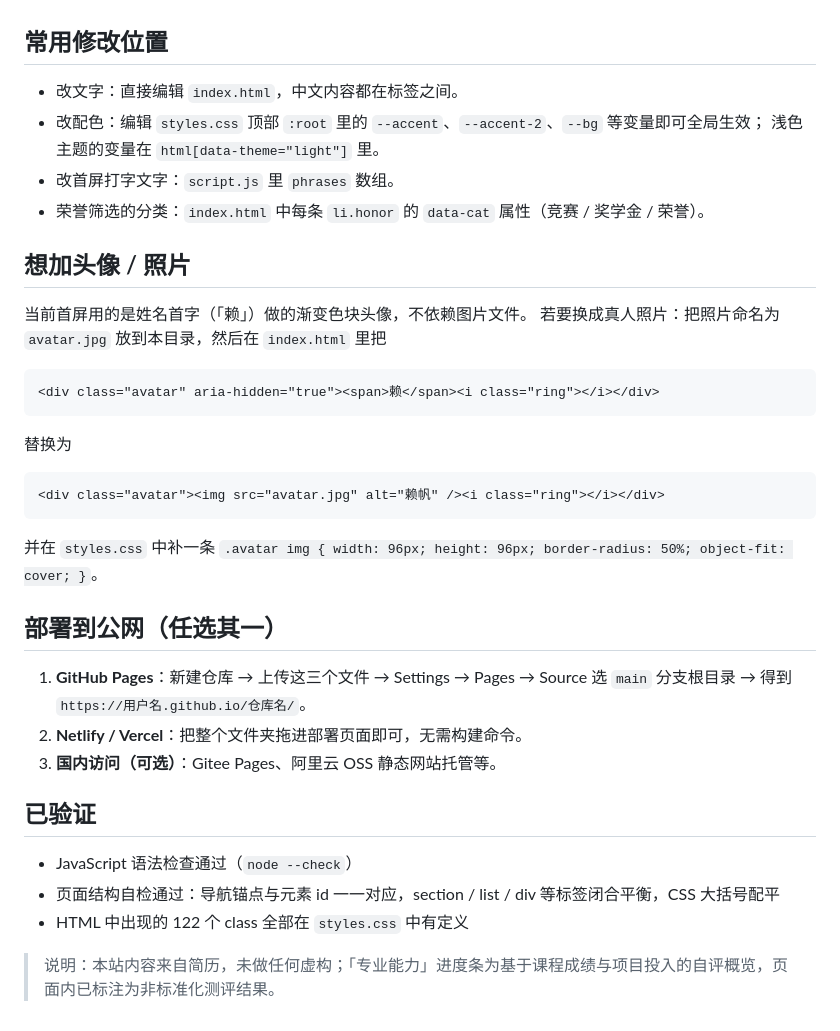
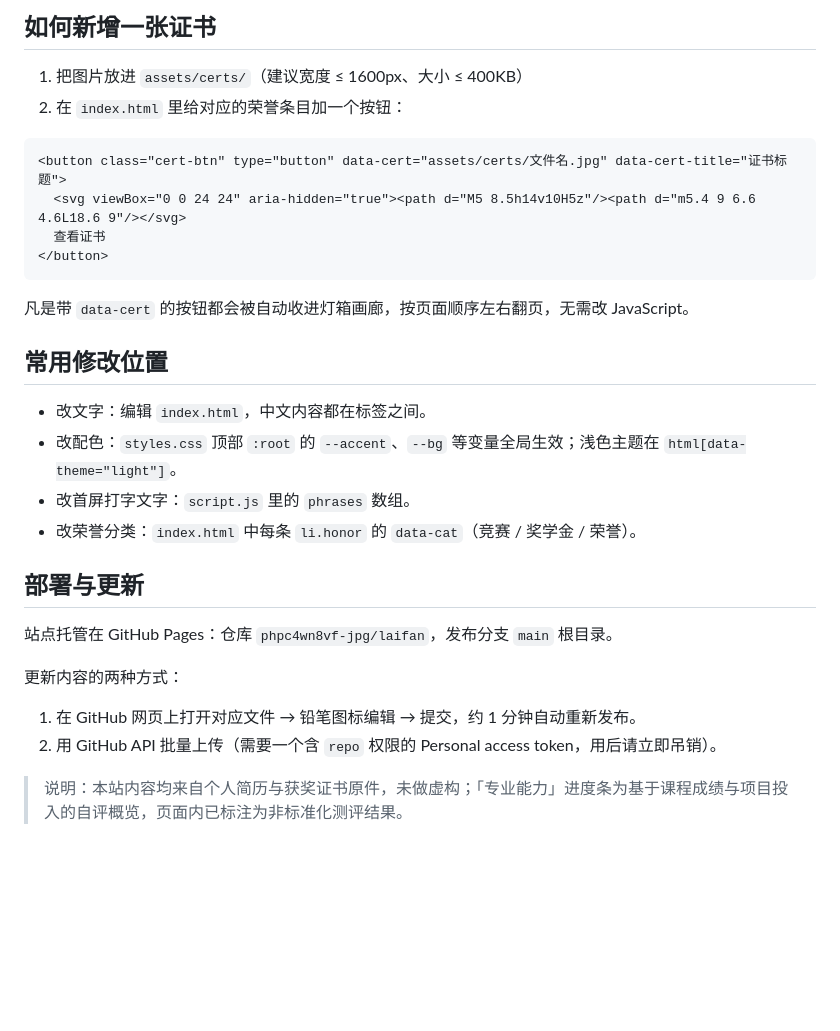
Before and after one commit to phpc4wn8vf-jpg/laifan, a Markdown page: README.md, the part around one of its changes. GitHub-like rendering; blank space fills up the shorter version.

````diff
--- a/README.md
+++ b/README.md
@@ -28,39 +57,30 @@
+## 如何新增一张证书
+
+1. 把图片放进 `assets/certs/`（建议宽度 ≤ 1600px、大小 ≤ 400KB）
+2. 在 `index.html` 里给对应的荣誉条目加一个按钮：
+
+```html
+<button class="cert-btn" type="button" data-cert="assets/certs/文件名.jpg" data-cert-title="证书标题">
+  <svg viewBox="0 0 24 24" aria-hidden="true"><path d="M5 8.5h14v10H5z"/><path d="m5.4 9 6.6 4.6L18.6 9"/></svg>
+  查看证书
+</button>
+```
+
+凡是带 `data-cert` 的按钮都会被自动收进灯箱画廊，按页面顺序左右翻页，无需改 JavaScript。
 
 ## 常用修改位置
 
-- 改文字：直接编辑 `index.html`，中文内容都在标签之间。
-- 改配色：编辑 `styles.css` 顶部 `:root` 里的 `--accent`、`--accent-2`、`--bg` 等变量即可全局生效；
-  浅色主题的变量在 `html[data-theme="light"]` 里。
-- 改首屏打字文字：`script.js` 里 `phrases` 数组。
-- 荣誉筛选的分类：`index.html` 中每条 `li.honor` 的 `data-cat` 属性（竞赛 / 奖学金 / 荣誉）。
+- 改文字：编辑 `index.html`，中文内容都在标签之间。
+- 改配色：`styles.css` 顶部 `:root` 的 `--accent`、`--bg` 等变量全局生效；浅色主题在 `html[data-theme="light"]`。
+- 改首屏打字文字：`script.js` 里的 `phrases` 数组。
+- 改荣誉分类：`index.html` 中每条 `li.honor` 的 `data-cat`（竞赛 / 奖学金 / 荣誉）。
 
-## 想加头像 / 照片
+## 部署与更新
 
-当前首屏用的是姓名首字（「赖」）做的渐变色块头像，不依赖图片文件。
-若要换成真人照片：把照片命名为 `avatar.jpg` 放到本目录，然后在 `index.html` 里把
+站点托管在 GitHub Pages：仓库 `phpc4wn8vf-jpg/laifan`，发布分支 `main` 根目录。
 
-```html
-<div class="avatar" aria-hidden="true"><span>赖</span><i class="ring"></i></div>
-```
+更新内容的两种方式：
+1. 在 GitHub 网页上打开对应文件 → 铅笔图标编辑 → 提交，约 1 分钟自动重新发布。
+2. 用 GitHub API 批量上传（需要一个含 `repo` 权限的 Personal access token，用后请立即吊销）。
 
-替换为
-
-```html
-<div class="avatar"><img src="avatar.jpg" alt="赖帆" /><i class="ring"></i></div>
-```
-
-并在 `styles.css` 中补一条 `.avatar img { width: 96px; height: 96px; border-radius: 50%; object-fit: cover; }`。
-
-## 部署到公网（任选其一）
-
-1. **GitHub Pages**：新建仓库 → 上传这三个文件 → Settings → Pages → Source 选 `main` 分支根目录 → 得到 `https://用户名.github.io/仓库名/`。
-2. **Netlify / Vercel**：把整个文件夹拖进部署页面即可，无需构建命令。
-3. **国内访问（可选）**：Gitee Pages、阿里云 OSS 静态网站托管等。
-
-## 已验证
-
-- JavaScript 语法检查通过（`node --check`）
-- 页面结构自检通过：导航锚点与元素 id 一一对应，section / list / div 等标签闭合平衡，CSS 大括号配平
-- HTML 中出现的 122 个 class 全部在 `styles.css` 中有定义
-
-> 说明：本站内容来自简历，未做任何虚构；「专业能力」进度条为基于课程成绩与项目投入的自评概览，页面内已标注为非标准化测评结果。
+> 说明：本站内容均来自个人简历与获奖证书原件，未做虚构；「专业能力」进度条为基于课程成绩与项目投入的自评概览，页面内已标注为非标准化测评结果。
````
Also changed, not shown: other parts of README.md (+38 -9 lines).
